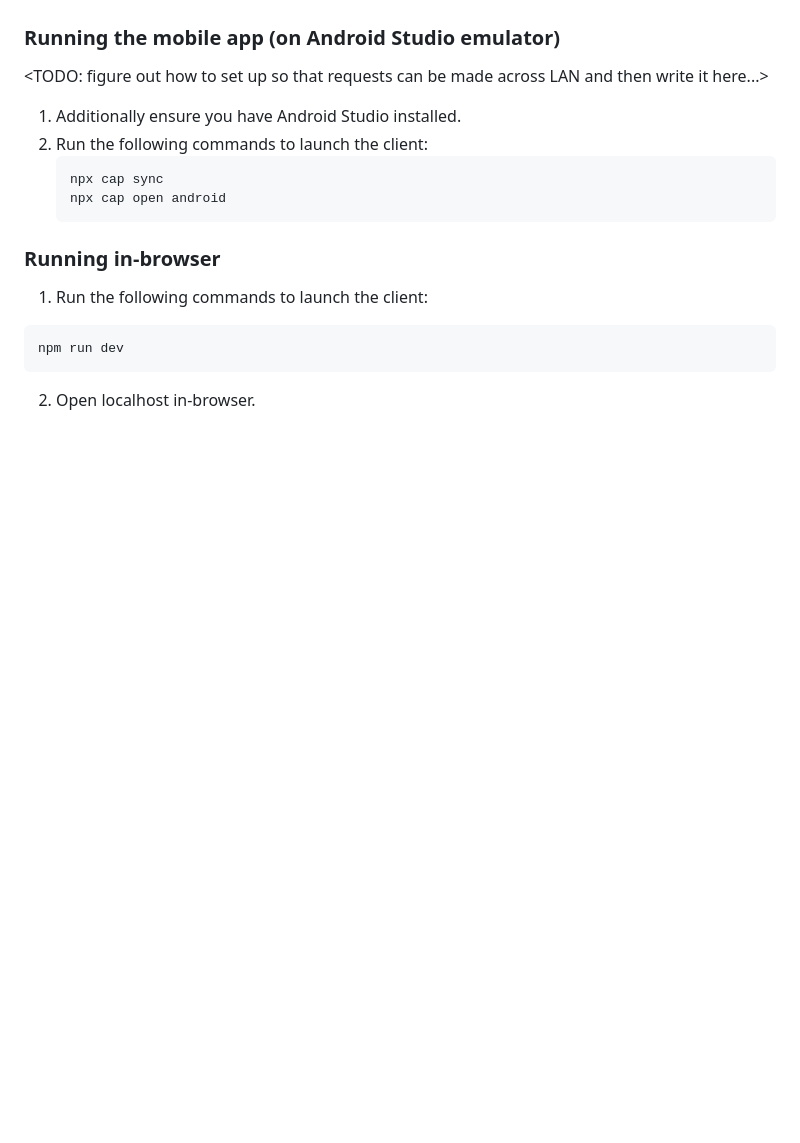
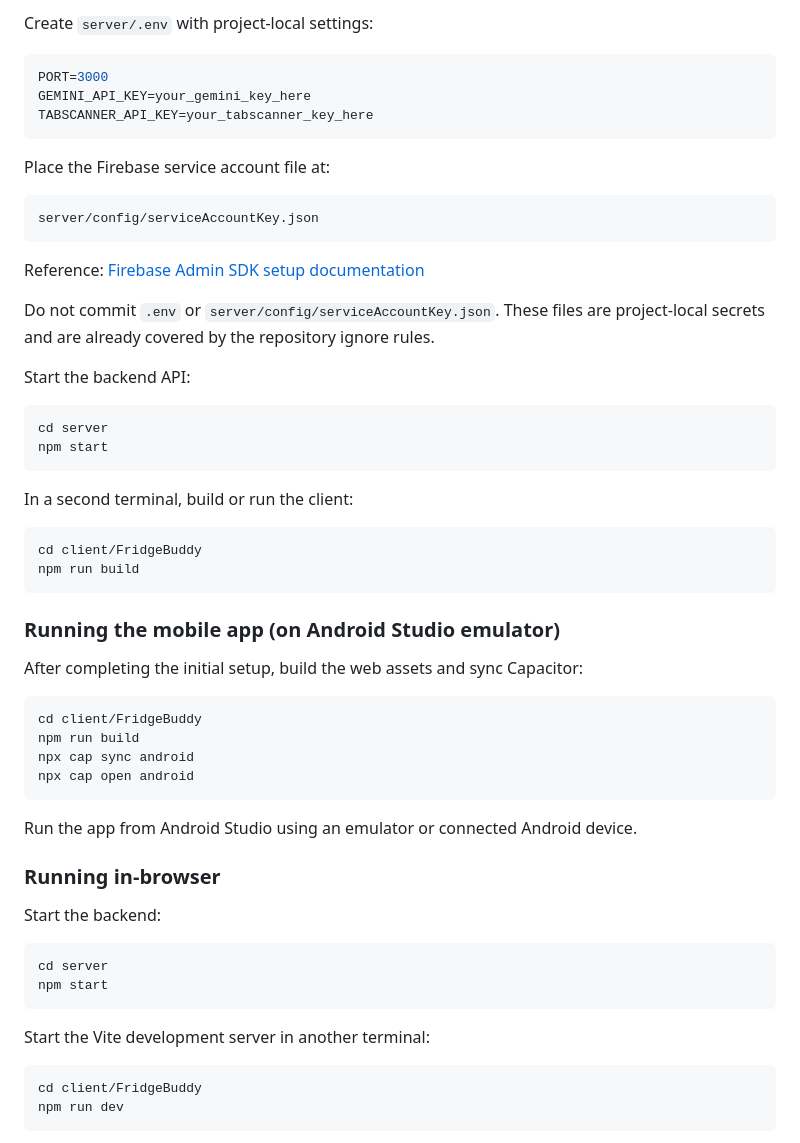
Before and after one commit to susan2099/FridgeBuddy, a Markdown page: README.md, the part around the change printed below. Rendered like a GitHub page; blank space fills up the shorter version.

````diff
--- a/README.md
+++ b/README.md
@@ -20,16 +93,61 @@
+Create `server/.env` with project-local settings:
+
+```env
+PORT=3000
+GEMINI_API_KEY=your_gemini_key_here
+TABSCANNER_API_KEY=your_tabscanner_key_here
+```
+
+Place the Firebase service account file at:
+
+```text
+server/config/serviceAccountKey.json
+```
+
+Reference: [Firebase Admin SDK setup documentation](https://firebase.google.com/docs/admin/setup#initialize_the_sdk_in_non-google_environments)
+
+Do not commit `.env` or `server/config/serviceAccountKey.json`. These files are project-local secrets and are already covered by the repository ignore rules.
+
+Start the backend API:
+
+```bash
+cd server
+npm start
+```
+
+In a second terminal, build or run the client:
+
+```bash
+cd client/FridgeBuddy
+npm run build
+```
 
 ### Running the mobile app (on Android Studio emulator)
-&lt;TODO: figure out how to set up so that requests can be made across LAN and then write it here...&gt;
-1. Additionally ensure you have Android Studio installed.
-2. Run the following commands to launch the client:
-   ```
-   npx cap sync
-   npx cap open android
-   ```
+
+After completing the initial setup, build the web assets and sync Capacitor:
+
+```bash
+cd client/FridgeBuddy
+npm run build
+npx cap sync android
+npx cap open android
+```
+
+Run the app from Android Studio using an emulator or connected Android device.
 
 ### Running in-browser
-1. Run the following commands to launch the client:
-  ```
-  npm run dev
-  ```
-2. Open localhost in-browser.
+
+Start the backend:
+
+```bash
+cd server
+npm start
+```
+
+Start the Vite development server in another terminal:
+
+```bash
+cd client/FridgeBuddy
+npm run dev
+```
+
````
Also changed, not shown: other parts of README.md (+125 -16 lines), docs/screenshots/high-level-diagram.jpg (added), docs/screenshots/inventory-management.png (added), docs/screenshots/recipe-generation.png (added), docs/screenshots/scanner.png (added).
